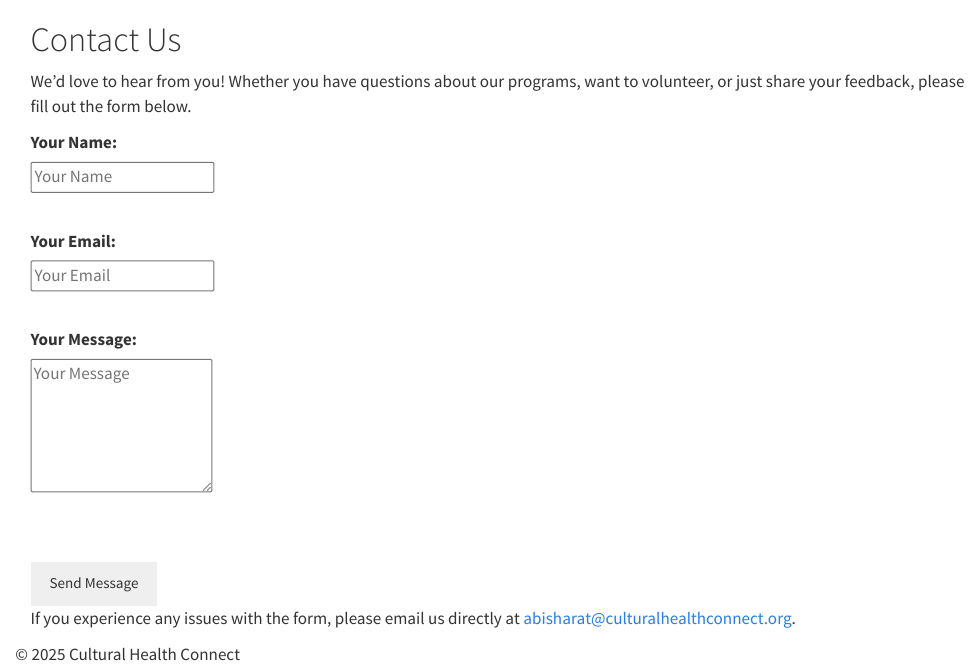
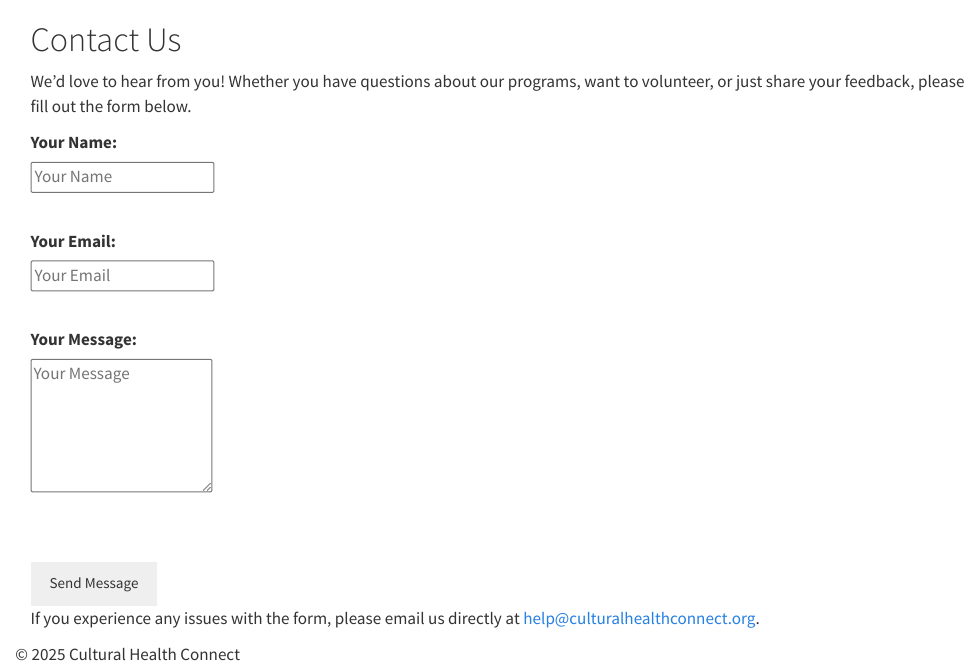
Before and after one commit to Adambish67/CHC, a Quarto document (Contact.qmd): the page in a window 1100 px wide, from its top. Rendered offline with R 4.5, knitr and Pandoc in place of Quarto, with nearby package versions.

Commit message:
Changing emails to work alias instead of adam.

```diff
--- a/Contact.qmd
+++ b/Contact.qmd
@@ -19,7 +19,7 @@
 
   <p>
     If you experience any issues with the form, please email us directly at
-    <a href="mailto:abisharat@culturalhealthconnect.org">abisharat@culturalhealthconnect.org</a>.
+    <a href="mailto:helpt@culturalhealthconnect.org">help@culturalhealthconnect.org</a>.
   </p>
 </div>
 
```
Also changed, not shown: Donate.qmd (+1 -1 lines).
